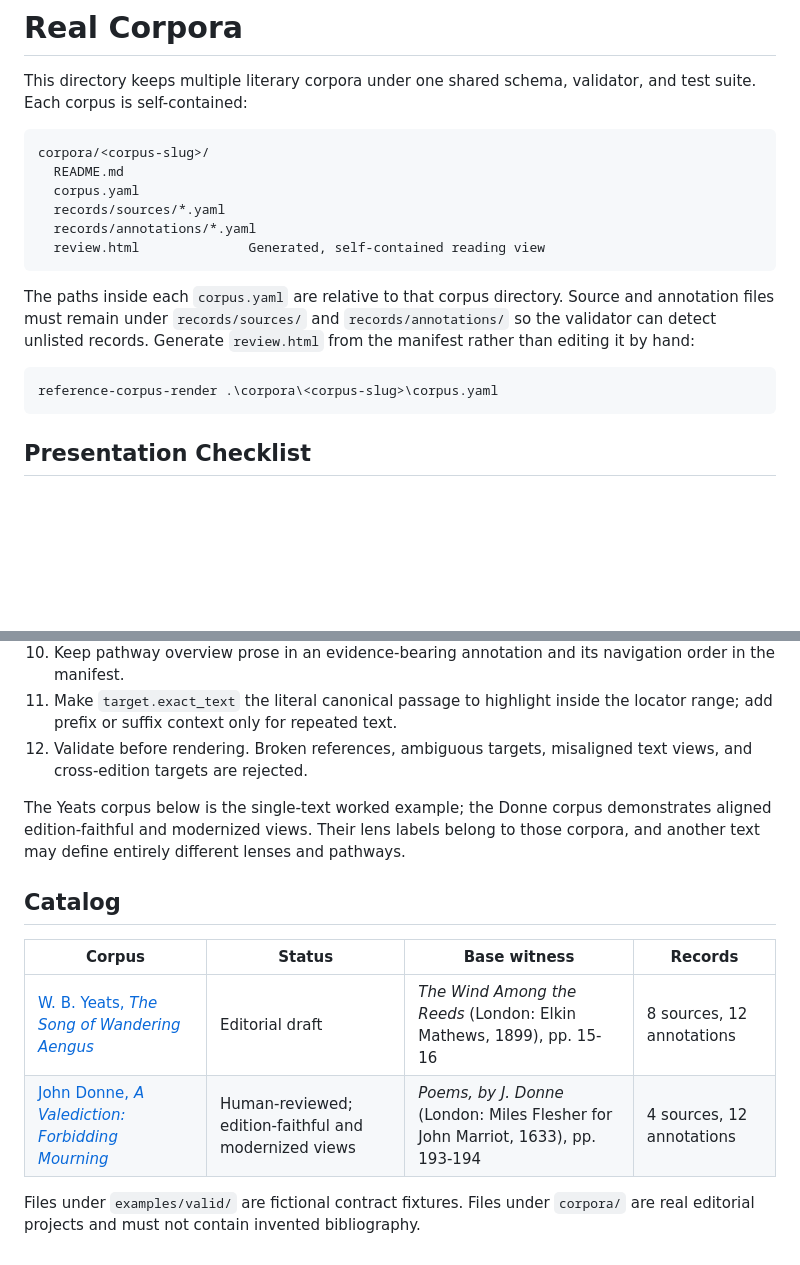
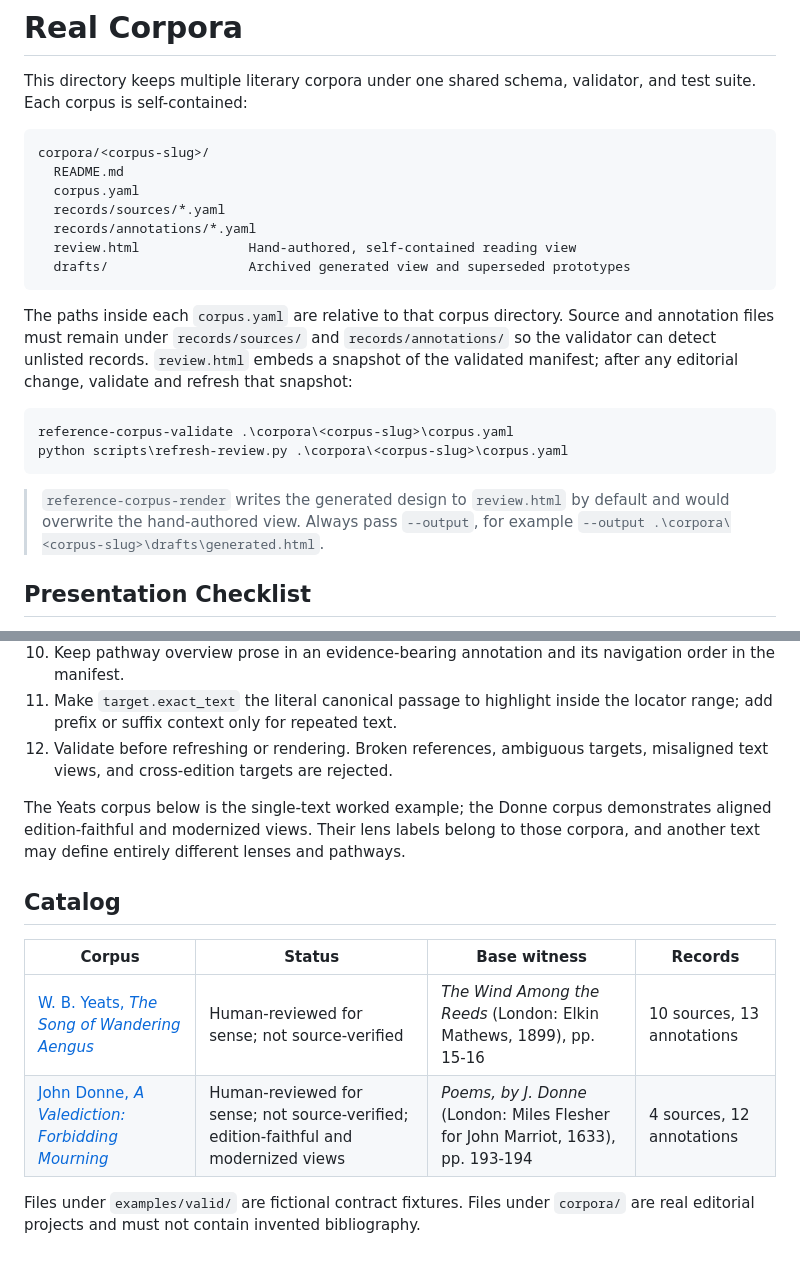
Before and after one commit to LesTP/marginalia, a Markdown page: corpora/README.md, 2 parts joined by grey strips. GitHub-like rendering; blank space fills up the shorter version.

Commit message:
docs: reconcile corpora README with hand-authored review workflow
Replace the bare render command (which would overwrite review.html) with validate + refresh-review.py, add drafts/ to the layout, correct Yeats counts (10 sources, 13 annotations), and state both corpora as human-reviewed for sense, not source-verified.

````diff
--- a/corpora/README.md
+++ b/corpora/README.md
@@ -9,17 +9,23 @@ corpora/<corpus-slug>/
   corpus.yaml
   records/sources/*.yaml
   records/annotations/*.yaml
-  review.html              Generated, self-contained reading view
+  review.html              Hand-authored, self-contained reading view
+  drafts/                  Archived generated view and superseded prototypes
 ```
 
 The paths inside each `corpus.yaml` are relative to that corpus directory. Source and
 annotation files must remain under `records/sources/` and `records/annotations/` so the
-validator can detect unlisted records. Generate `review.html` from the manifest rather
-than editing it by hand:
+validator can detect unlisted records. `review.html` embeds a snapshot of the validated
+manifest; after any editorial change, validate and refresh that snapshot:
 
 ```powershell
-reference-corpus-render .\corpora\<corpus-slug>\corpus.yaml
+reference-corpus-validate .\corpora\<corpus-slug>\corpus.yaml
+python scripts\refresh-review.py .\corpora\<corpus-slug>\corpus.yaml
 ```
+
+> `reference-corpus-render` writes the generated design to `review.html` by default and
+> would overwrite the hand-authored view. Always pass `--output`, for example
+> `--output .\corpora\<corpus-slug>\drafts\generated.html`.
 
 ## Presentation Checklist
 
@@ -37,7 +43,7 @@ folder structure:
 9. Begin annotation prose with what the passage does and why it matters; introduce scholars, disputes, and source limitations afterward.
 10. Keep pathway overview prose in an evidence-bearing annotation and its navigation order in the manifest.
 11. Make `target.exact_text` the literal canonical passage to highlight inside the locator range; add prefix or suffix context only for repeated text.
-12. Validate before rendering. Broken references, ambiguous targets, misaligned text views, and cross-edition targets are rejected.
+12. Validate before refreshing or rendering. Broken references, ambiguous targets, misaligned text views, and cross-edition targets are rejected.
 
 The Yeats corpus below is the single-text worked example; the Donne corpus demonstrates aligned edition-faithful and modernized views. Their lens labels belong to those corpora, and another text may define entirely different lenses and pathways.
 
@@ -45,8 +51,8 @@ The Yeats corpus below is the single-text worked example; the Donne corpus demon
 
 | Corpus | Status | Base witness | Records |
 |---|---|---|---|
-| [W. B. Yeats, *The Song of Wandering Aengus*](yeats-song-of-wandering-aengus/) | Editorial draft | *The Wind Among the Reeds* (London: Elkin Mathews, 1899), pp. 15-16 | 8 sources, 12 annotations |
-| [John Donne, *A Valediction: Forbidding Mourning*](donne-a-valediction-forbidding-mourning/) | Human-reviewed; edition-faithful and modernized views | *Poems, by J. Donne* (London: Miles Flesher for John Marriot, 1633), pp. 193-194 | 4 sources, 12 annotations |
+| [W. B. Yeats, *The Song of Wandering Aengus*](yeats-song-of-wandering-aengus/) | Human-reviewed for sense; not source-verified | *The Wind Among the Reeds* (London: Elkin Mathews, 1899), pp. 15-16 | 10 sources, 13 annotations |
+| [John Donne, *A Valediction: Forbidding Mourning*](donne-a-valediction-forbidding-mourning/) | Human-reviewed for sense; not source-verified; edition-faithful and modernized views | *Poems, by J. Donne* (London: Miles Flesher for John Marriot, 1633), pp. 193-194 | 4 sources, 12 annotations |
 
 Files under `examples/valid/` are fictional contract fixtures. Files under `corpora/` are
 real editorial projects and must not contain invented bibliography.
````
Also changed, not shown: README.md (+1 -1 lines).
